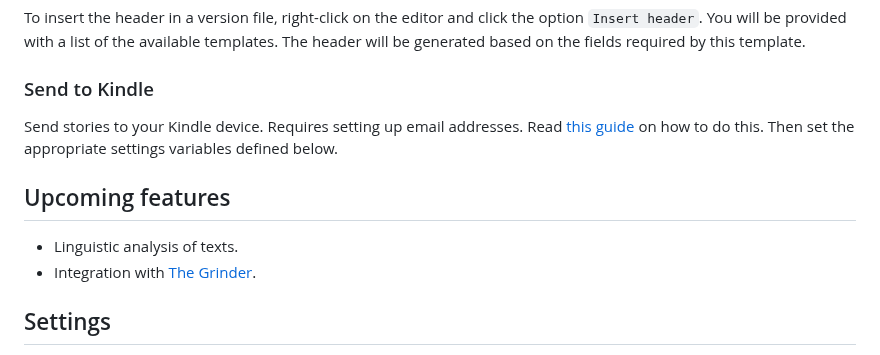
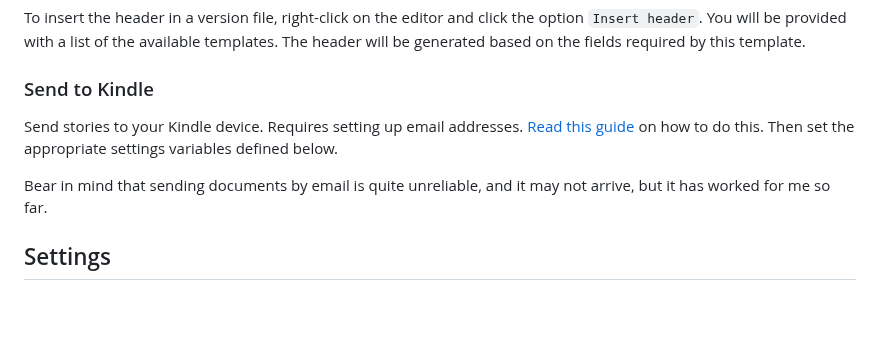
Before and after one commit to wmorellato/babel, a Markdown page: README.md, the part around the change. Rendered like a GitHub page; blank space fills up the shorter version.

```diff
--- a/README.md
+++ b/README.md
@@ -75,13 +75,9 @@ To insert the header in a version file, right-click on the editor and click the
 
 ### Send to Kindle
 
-Send stories to your Kindle device. Requires setting up email addresses. Read [this guide](https://www.amazon.co.uk/sendtokindle/email) on how to do this. Then set the appropriate settings variables defined below.
+Send stories to your Kindle device. Requires setting up email addresses. [Read this guide](https://www.amazon.co.uk/sendtokindle/email) on how to do this. Then set the appropriate settings variables defined below.
 
-## Upcoming features
-
-- Linguistic analysis of texts.
-- Integration with [The Grinder](https://thegrinder.diabolicalplots.com/).
-
+Bear in mind that sending documents by email is quite unreliable, and it may not arrive, but it has worked for me so far.
 
 ## Settings
 
```
